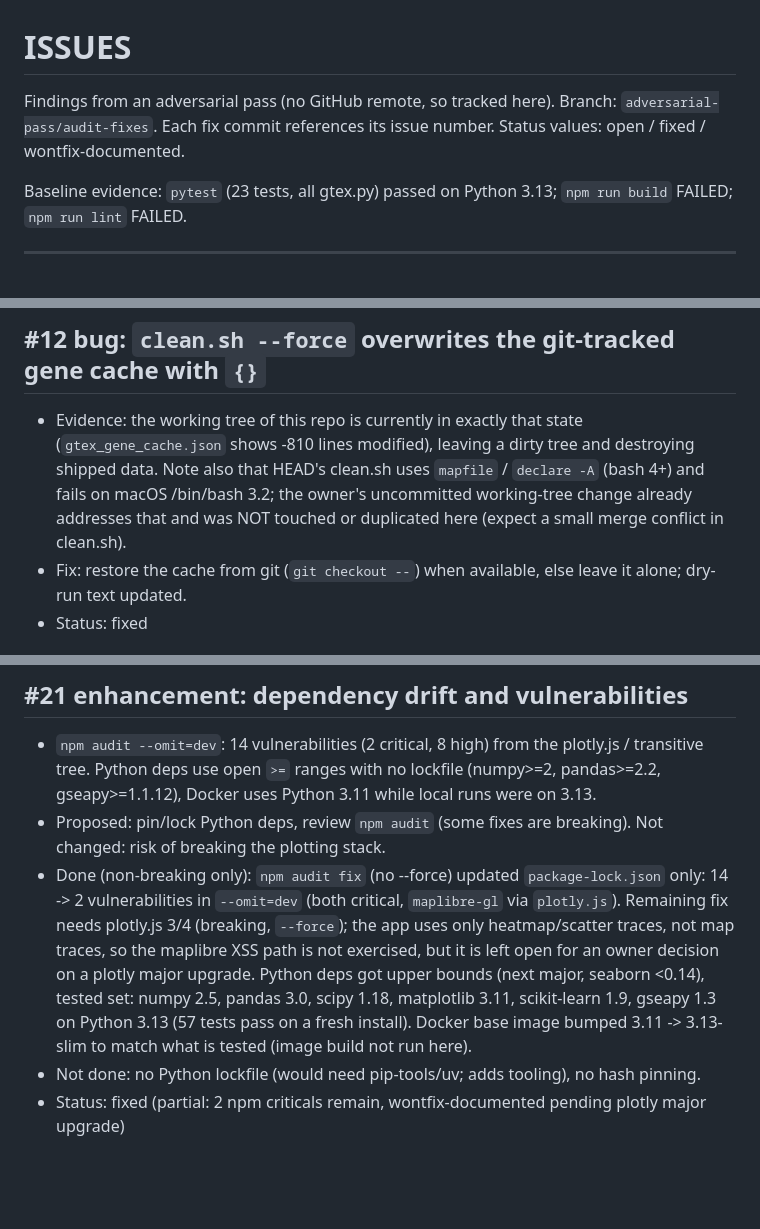
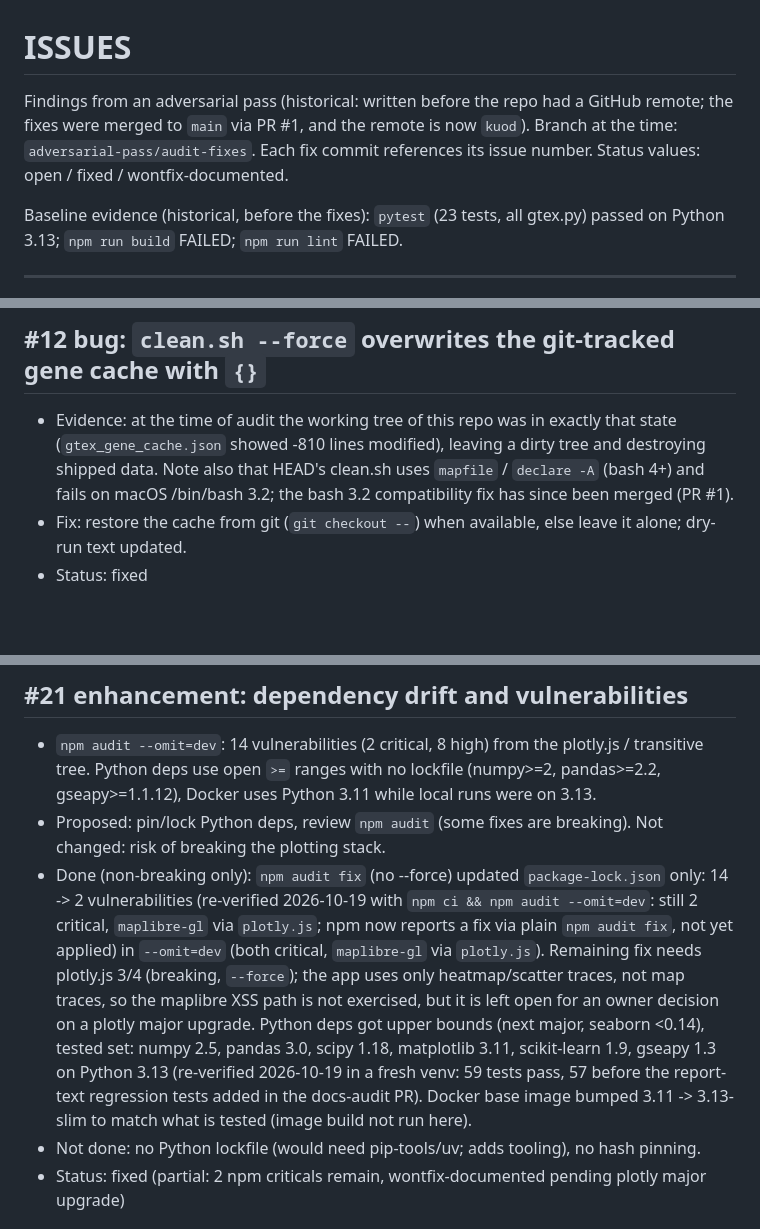
Before and after one commit to kuod/pathway-express-check, a Markdown page: ISSUES.md, 3 parts joined by grey strips. Rendered like a GitHub page; blank space fills up the shorter version.

Commit message:
ISSUES.md: mark header historical, re-verify #12/#21 evidence; refs #3
Co-Authored-By: Claude Sonnet 5.5 <noreply@anthropic.com>

```diff
--- a/ISSUES.md
+++ b/ISSUES.md
@@ -1,9 +1,9 @@
 # ISSUES
 
-Findings from an adversarial pass (no GitHub remote, so tracked here). Branch: `adversarial-pass/audit-fixes`.
+Findings from an adversarial pass (historical: written before the repo had a GitHub remote; the fixes were merged to `main` via PR #1, and the remote is now `kuod`). Branch at the time: `adversarial-pass/audit-fixes`.
 Each fix commit references its issue number. Status values: open / fixed / wontfix-documented.
 
-Baseline evidence: `pytest` (23 tests, all gtex.py) passed on Python 3.13; `npm run build` FAILED; `npm run lint` FAILED.
+Baseline evidence (historical, before the fixes): `pytest` (23 tests, all gtex.py) passed on Python 3.13; `npm run build` FAILED; `npm run lint` FAILED.
 
 ---
 
@@ -63,7 +63,7 @@ Baseline evidence: `pytest` (23 tests, all gtex.py) passed on Python 3.13; `npm
 - Status: fixed
 
 ## #12 bug: `clean.sh --force` overwrites the git-tracked gene cache with `{}`
-- Evidence: the working tree of this repo is currently in exactly that state (`gtex_gene_cache.json` shows -810 lines modified), leaving a dirty tree and destroying shipped data. Note also that HEAD's clean.sh uses `mapfile` / `declare -A` (bash 4+) and fails on macOS /bin/bash 3.2; the owner's uncommitted working-tree change already addresses that and was NOT touched or duplicated here (expect a small merge conflict in clean.sh).
+- Evidence: at the time of audit the working tree of this repo was in exactly that state (`gtex_gene_cache.json` showed -810 lines modified), leaving a dirty tree and destroying shipped data. Note also that HEAD's clean.sh uses `mapfile` / `declare -A` (bash 4+) and fails on macOS /bin/bash 3.2; the bash 3.2 compatibility fix has since been merged (PR #1).
 - Fix: restore the cache from git (`git checkout --`) when available, else leave it alone; dry-run text updated.
 - Status: fixed
 
@@ -113,7 +113,7 @@ Baseline evidence: `pytest` (23 tests, all gtex.py) passed on Python 3.13; `npm
 ## #21 enhancement: dependency drift and vulnerabilities
 - `npm audit --omit=dev`: 14 vulnerabilities (2 critical, 8 high) from the plotly.js / transitive tree. Python deps use open `>=` ranges with no lockfile (numpy>=2, pandas>=2.2, gseapy>=1.1.12), Docker uses Python 3.11 while local runs were on 3.13.
 - Proposed: pin/lock Python deps, review `npm audit` (some fixes are breaking). Not changed: risk of breaking the plotting stack.
-- Done (non-breaking only): `npm audit fix` (no --force) updated `package-lock.json` only: 14 -> 2 vulnerabilities in `--omit=dev` (both critical, `maplibre-gl` via `plotly.js`). Remaining fix needs plotly.js 3/4 (breaking, `--force`); the app uses only heatmap/scatter traces, not map traces, so the maplibre XSS path is not exercised, but it is left open for an owner decision on a plotly major upgrade. Python deps got upper bounds (next major, seaborn <0.14), tested set: numpy 2.5, pandas 3.0, scipy 1.18, matplotlib 3.11, scikit-learn 1.9, gseapy 1.3 on Python 3.13 (57 tests pass on a fresh install). Docker base image bumped 3.11 -> 3.13-slim to match what is tested (image build not run here).
+- Done (non-breaking only): `npm audit fix` (no --force) updated `package-lock.json` only: 14 -> 2 vulnerabilities (re-verified 2026-10-19 with `npm ci && npm audit --omit=dev`: still 2 critical, `maplibre-gl` via `plotly.js`; npm now reports a fix via plain `npm audit fix`, not yet applied) in `--omit=dev` (both critical, `maplibre-gl` via `plotly.js`). Remaining fix needs plotly.js 3/4 (breaking, `--force`); the app uses only heatmap/scatter traces, not map traces, so the maplibre XSS path is not exercised, but it is left open for an owner decision on a plotly major upgrade. Python deps got upper bounds (next major, seaborn <0.14), tested set: numpy 2.5, pandas 3.0, scipy 1.18, matplotlib 3.11, scikit-learn 1.9, gseapy 1.3 on Python 3.13 (re-verified 2026-10-19 in a fresh venv: 59 tests pass, 57 before the report-text regression tests added in the docs-audit PR). Docker base image bumped 3.11 -> 3.13-slim to match what is tested (image build not run here).
 - Not done: no Python lockfile (would need pip-tools/uv; adds tooling), no hash pinning.
 - Status: fixed (partial: 2 npm criticals remain, wontfix-documented pending plotly major upgrade)
 
```
